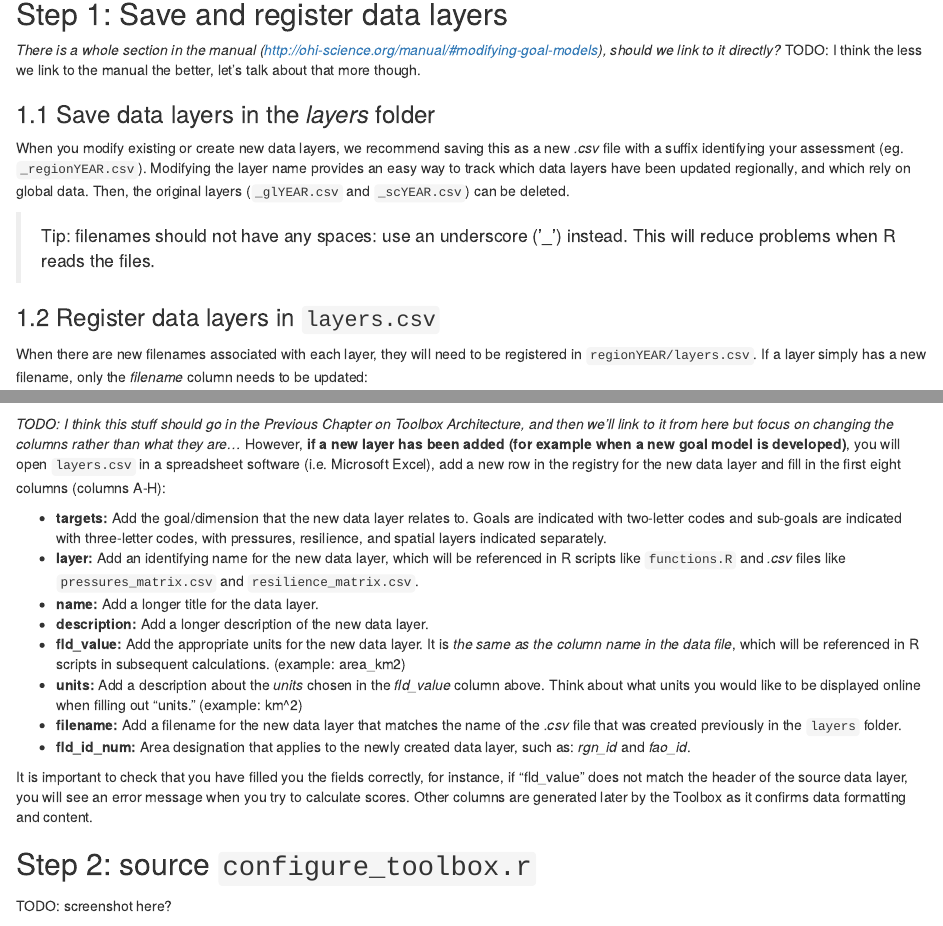
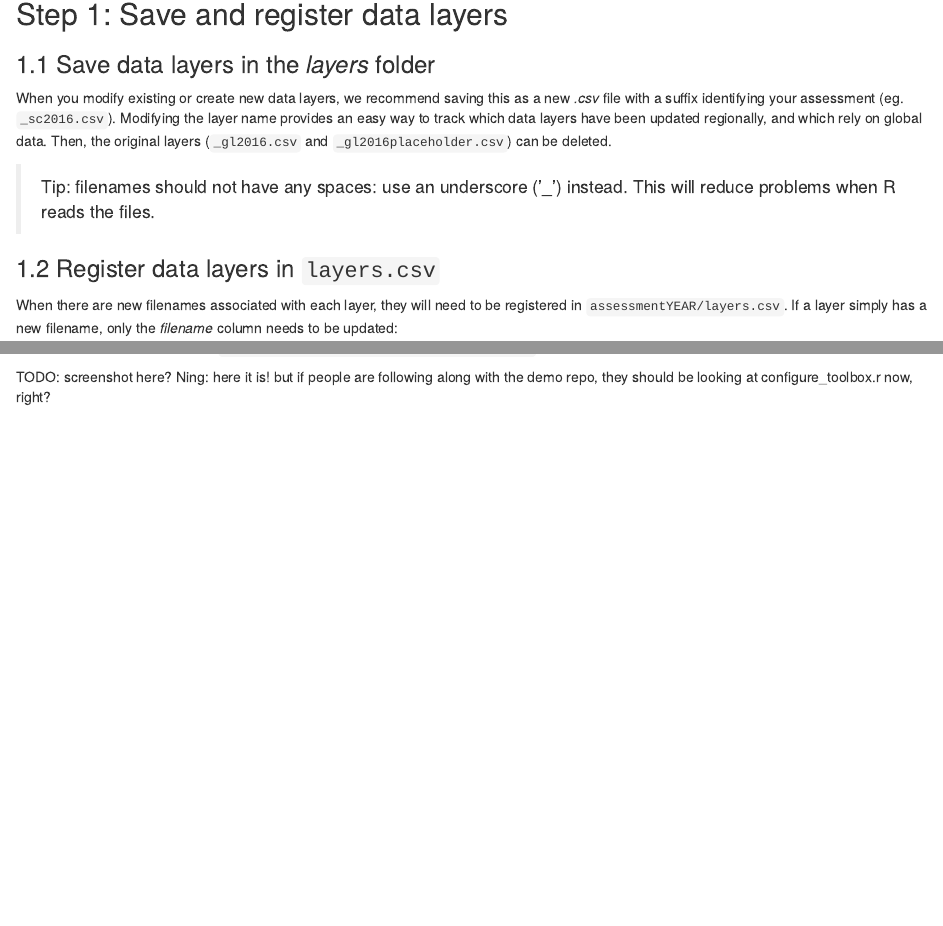
Before and after one commit to OHI-Science/tutorials, an R Markdown document (modify_goal_models_1.Rmd): the page in a window 1100 px wide, from 680 px down before the commit and from 750 px down after it, so that both start at the same text, and a second part further down, joined at a grey line. The pictures show the output file modify_goal_models_1.html that the author committed with the source, opened offline; library style sheets and scripts come from the installed R packages.

Commit message:
edits after @jule32 's TODO comments

```diff
--- a/modify_goal_models_1.Rmd
+++ b/modify_goal_models_1.Rmd
@@ -40,16 +42,13 @@ TODO: screenshot of file structure, or Ning's google drawing of all the files
 
 ## Step 1: Save and register data layers
 
-_There is a whole section in the manual (http://ohi-science.org/manual/#modifying-goal-models), should we link to it directly?_
-TODO: I think the less we link to the manual the better, let's talk about that more though.
-
 ### 1.1 Save data layers in the *layers* folder
 
-When you modify existing or create new data layers, we recommend saving this as a new *.csv* file with a suffix identifying your assessment (eg. `_regionYEAR.csv`). Modifying the layer name provides an easy way to track which data layers have been updated regionally, and which rely on global data. Then, the original layers (`_glYEAR.csv` and `_scYEAR.csv`) can be deleted.
+When you modify existing or create new data layers, we recommend saving this as a new *.csv* file with a suffix identifying your assessment (eg. `_sc2016.csv`). Modifying the layer name provides an easy way to track which data layers have been updated regionally, and which rely on global data. Then, the original layers (`_gl2016.csv` and `_gl2016placeholder.csv`) can be deleted.
 
 > Tip: filenames should not have any spaces: use an underscore ('_') instead. This will reduce problems when R reads the files.
 
 ### 1.2 Register data layers in `layers.csv`
 
-When there are new filenames associated with each layer, they will need to be registered in `regionYEAR/layers.csv`. If a layer simply has a new filename, only the *filename* column needs to be updated:
+When there are new filenames associated with each layer, they will need to be registered in `assessmentYEAR/layers.csv`. If a layer simply has a new filename, only the *filename* column needs to be updated:
 
@@ -58,18 +57,18 @@ When there are new filenames associated with each layer, they will need to be re
 
-*TODO: I think this stuff should go in the Previous Chapter on Toolbox Architecture, and then we'll link to it from here but focus on changing the columns rather than what they are...*
-However, **if a new layer has been added (for example when a new goal model is developed)**, you will open `layers.csv` in a spreadsheet software (i.e. Microsoft Excel), add a new row in the registry for the new data layer and fill in the first eight columns (columns A-H):
+<!-- *TODO: I think this stuff should go in the Previous Chapter on Toolbox Architecture, and then we'll link to it from here but focus on changing the columns rather than what they are...* -->
+<!-- However, **if a new layer has been added (for example when a new goal model is developed)**, you will open `layers.csv` in a spreadsheet software (i.e. Microsoft Excel), add a new row in the registry for the new data layer and fill in the first eight columns (columns A-H): -->
 
- + **targets:** Add the goal/dimension that the new data layer relates to. Goals are indicated with two-letter codes and sub-goals are indicated with three-letter codes, with pressures, resilience, and spatial layers indicated separately.
- + **layer:** Add an identifying name for the new data layer, which will be referenced in R scripts like `functions.R` and *.csv* files like `pressures_matrix.csv` and `resilience_matrix.csv`.
- + **name:** Add a longer title for the data layer.
- + **description:** Add a longer description of the new data layer.
- + **fld_value:** Add the appropriate units for the new data layer. It is _the same as the column name in the data file_, which will be referenced in R scripts in subsequent calculations. (example: area_km2)
- + **units:** Add a description about the *units* chosen in the *fld_value* column above. Think about what units you would like to be displayed online when filling out "units." (example: km^2)
- + **filename:** Add a filename for the new data layer that matches the name of the *.csv* file that was created previously in the `layers` folder.
- + **fld_id_num:** Area designation that applies to the newly created data layer, such as: *rgn_id* and *fao_id*.
+<!--  + **targets:** Add the goal/dimension that the new data layer relates to. Goals are indicated with two-letter codes and sub-goals are indicated with three-letter codes, with pressures, resilience, and spatial layers indicated separately. -->
+<!--  + **layer:** Add an identifying name for the new data layer, which will be referenced in R scripts like `functions.R` and *.csv* files like `pressures_matrix.csv` and `resilience_matrix.csv`. -->
+<!--  + **name:** Add a longer title for the data layer. -->
+<!--  + **description:** Add a longer description of the new data layer. -->
+<!--  + **fld_value:** Add the appropriate units for the new data layer. It is _the same as the column name in the data file_, which will be referenced in R scripts in subsequent calculations. (example: area_km2) -->
+<!--  + **units:** Add a description about the *units* chosen in the *fld_value* column above. Think about what units you would like to be displayed online when filling out "units." (example: km^2) -->
+<!--  + **filename:** Add a filename for the new data layer that matches the name of the *.csv* file that was created previously in the `layers` folder. -->
+<!--  + **fld_id_num:** Area designation that applies to the newly created data layer, such as: *rgn_id* and *fao_id*. -->
 
-It is important to check that you have filled you the fields correctly, for instance, if "fld_value" does not match the header of the source data layer, you will see an error message when you try to calculate scores. Other columns are generated later by the Toolbox as it confirms data formatting and content.
+<!-- It is important to check that you have filled you the fields correctly, for instance, if "fld_value" does not match the header of the source data layer, you will see an error message when you try to calculate scores. Other columns are generated later by the Toolbox as it confirms data formatting and content. -->
 
 ## Step 2: source `configure_toolbox.r`
 
-TODO: screenshot here?
+TODO: screenshot here? Ning: here it is! but if people are following along with the demo repo, they should be looking at configure_toolbox.r now, right?
```
Also changed, not shown: modify_goal_models_1.html, modify_goal_models_1.Rmd (15 more changed lines).
